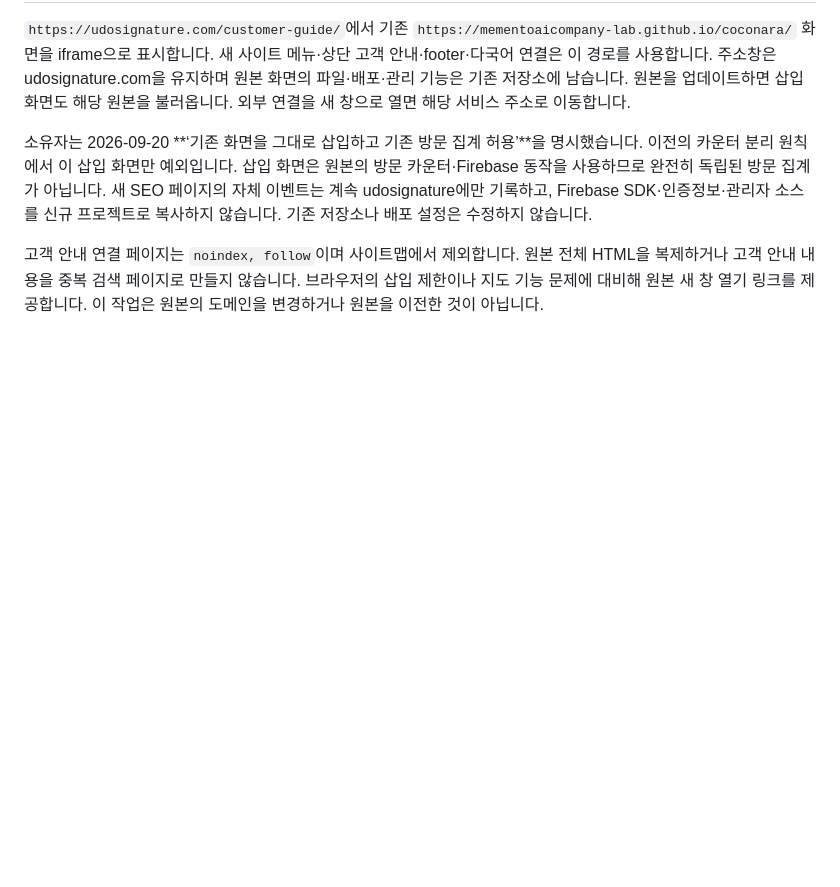
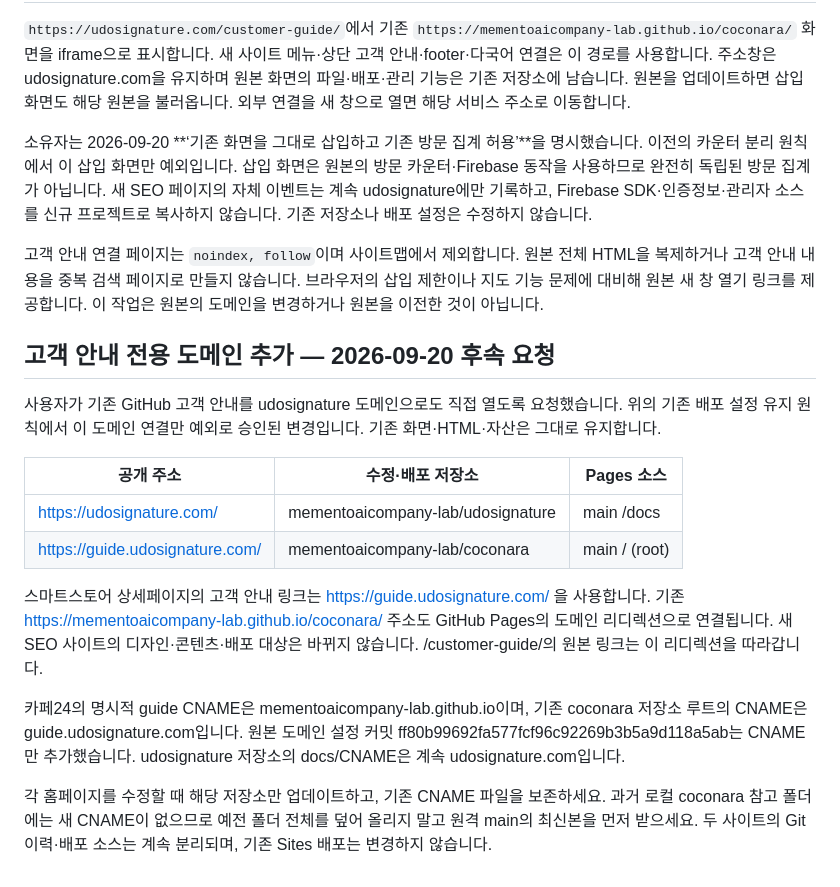
Before and after one commit to mementoaicompany-lab/udosignature, a Markdown page: README.md, the part around the change. Drawn GitHub-style; blank space fills up the shorter version.

Commit message:
docs: record separate customer guide domain and update targets

```diff
--- a/README.md
+++ b/README.md
@@ -136,3 +136,19 @@ python3 scripts/indexnow.py --submit
 소유자는 2026-09-20 **‘기존 화면을 그대로 삽입하고 기존 방문 집계 허용’**을 명시했습니다. 이전의 카운터 분리 원칙에서 이 삽입 화면만 예외입니다. 삽입 화면은 원본의 방문 카운터·Firebase 동작을 사용하므로 완전히 독립된 방문 집계가 아닙니다. 새 SEO 페이지의 자체 이벤트는 계속 udosignature에만 기록하고, Firebase SDK·인증정보·관리자 소스를 신규 프로젝트로 복사하지 않습니다. 기존 저장소나 배포 설정은 수정하지 않습니다.
 
 고객 안내 연결 페이지는 `noindex, follow`이며 사이트맵에서 제외합니다. 원본 전체 HTML을 복제하거나 고객 안내 내용을 중복 검색 페이지로 만들지 않습니다. 브라우저의 삽입 제한이나 지도 기능 문제에 대비해 원본 새 창 열기 링크를 제공합니다. 이 작업은 원본의 도메인을 변경하거나 원본을 이전한 것이 아닙니다.
+
+
+## 고객 안내 전용 도메인 추가 — 2026-09-20 후속 요청
+
+사용자가 기존 GitHub 고객 안내를 udosignature 도메인으로도 직접 열도록 요청했습니다. 위의 기존 배포 설정 유지 원칙에서 이 도메인 연결만 예외로 승인된 변경입니다. 기존 화면·HTML·자산은 그대로 유지합니다.
+
+| 공개 주소 | 수정·배포 저장소 | Pages 소스 |
+|---|---|---|
+| https://udosignature.com/ | mementoaicompany-lab/udosignature | main /docs |
+| https://guide.udosignature.com/ | mementoaicompany-lab/coconara | main / (root) |
+
+스마트스토어 상세페이지의 고객 안내 링크는 https://guide.udosignature.com/ 을 사용합니다. 기존 https://mementoaicompany-lab.github.io/coconara/ 주소도 GitHub Pages의 도메인 리디렉션으로 연결됩니다. 새 SEO 사이트의 디자인·콘텐츠·배포 대상은 바뀌지 않습니다. /customer-guide/의 원본 링크는 이 리디렉션을 따라갑니다.
+
+카페24의 명시적 guide CNAME은 mementoaicompany-lab.github.io이며, 기존 coconara 저장소 루트의 CNAME은 guide.udosignature.com입니다. 원본 도메인 설정 커밋 ff80b99692fa577fcf96c92269b3b5a9d118a5ab는 CNAME만 추가했습니다. udosignature 저장소의 docs/CNAME은 계속 udosignature.com입니다.
+
+각 홈페이지를 수정할 때 해당 저장소만 업데이트하고, 기존 CNAME 파일을 보존하세요. 과거 로컬 coconara 참고 폴더에는 새 CNAME이 없으므로 예전 폴더 전체를 덮어 올리지 말고 원격 main의 최신본을 먼저 받으세요. 두 사이트의 Git 이력·배포 소스는 계속 분리되며, 기존 Sites 배포는 변경하지 않습니다.
```
